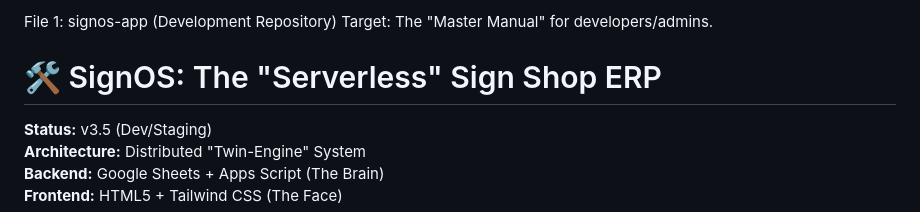
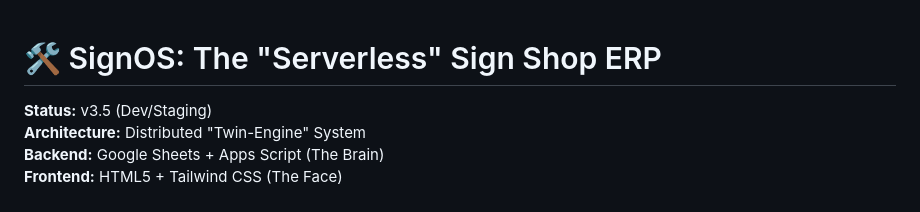
Before and after one commit to SignStoreERP/signos-app, a Markdown page: README.md, the part around the change. GitHub-like rendering.

```diff
--- a/README.md
+++ b/README.md
@@ -1,5 +1,3 @@
-File 1: signos-app (Development Repository)
-Target: The "Master Manual" for developers/admins.
 # 🛠️ SignOS: The "Serverless" Sign Shop ERP
 
 **Status:** v3.5 (Dev/Staging)
```
